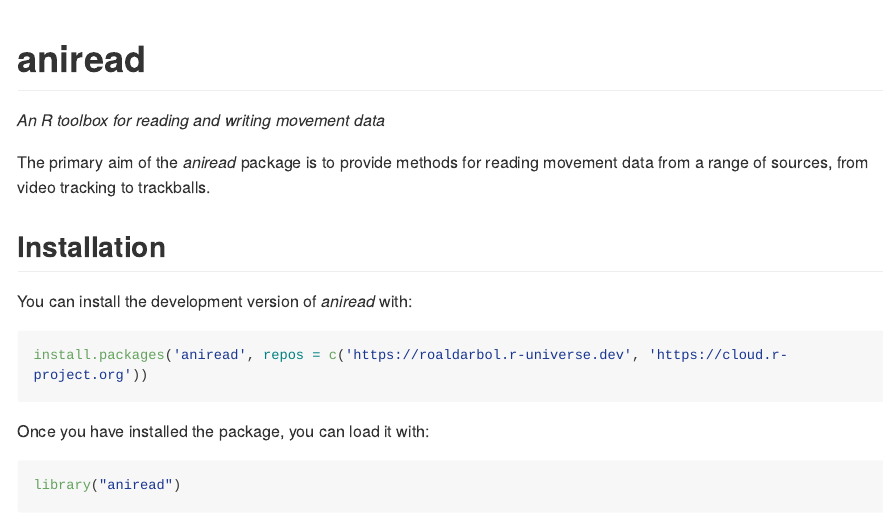
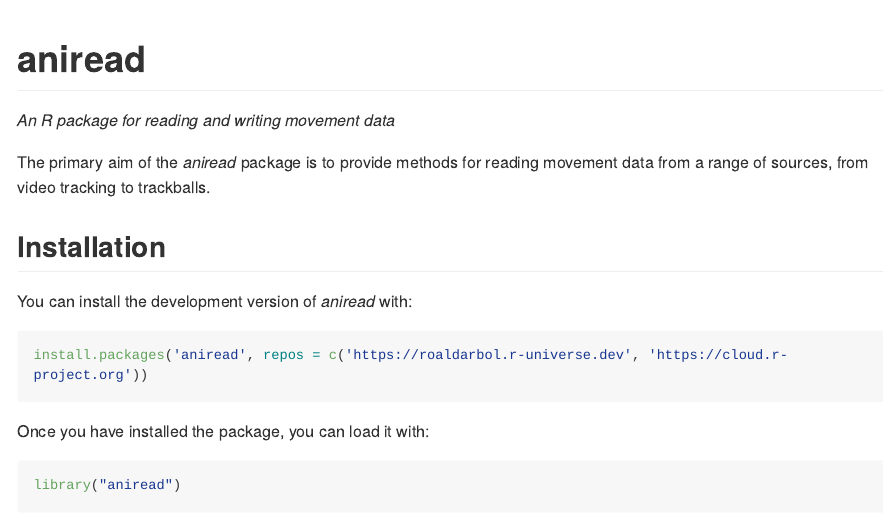
Before and after one commit to roaldarbol/aniread, an R Markdown document (README.Rmd): the page in a window 1100 px wide, from its top. The pictures show the output file README.md that the author committed with the source, drawn offline in the style of GitHub; long lines of code are wrapped; badge pictures from the web are left out.

Commit message:
Update subtitle

```diff
--- a/README.Rmd
+++ b/README.Rmd
@@ -24,7 +24,7 @@ badge](https://roaldarbol.r-universe.dev/badges/aniread)](https://roaldarbol.r-u
 [![codecov](https://codecov.io/gh/roaldarbol/aniread/graph/badge.svg?token=Pf5n3yzLzK)](https://codecov.io/gh/roaldarbol/aniread)
 <!-- badges: end -->
 
-*An R toolbox for reading and writing movement data*
+*An R package for reading and writing movement data*
 
 The primary aim of the *aniread* package is to provide methods for reading movement data from a range of sources, from video tracking to trackballs.
 
--- a/_pkgdown.yml
+++ b/_pkgdown.yml
@@ -1,6 +1,6 @@
 url: http://www.roald-arboel.com/aniread/
 home:
-  title: "aniread – An R toolbox for reading and writing movement data"
+  title: "aniread – An R package for reading and writing movement data"
 
 authors:
   - name: "Mikkel Roald‑Arbøl"
```
Also changed, not shown: README.md, 3 other files.
